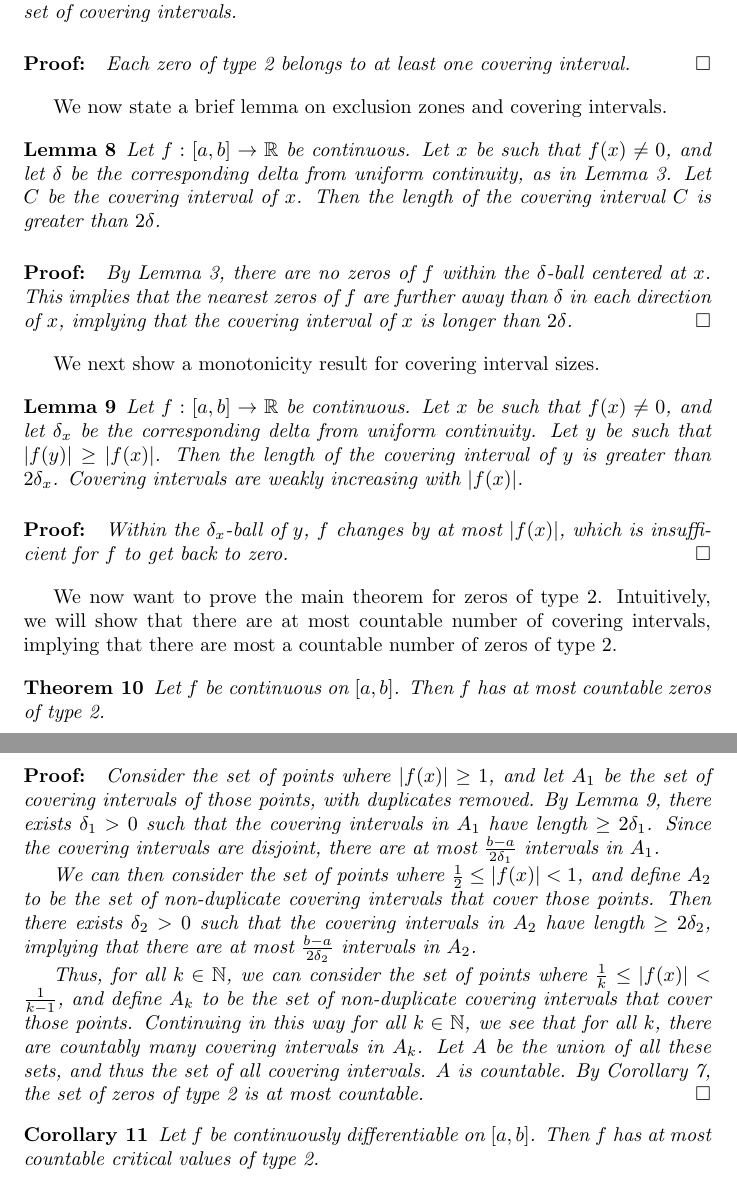
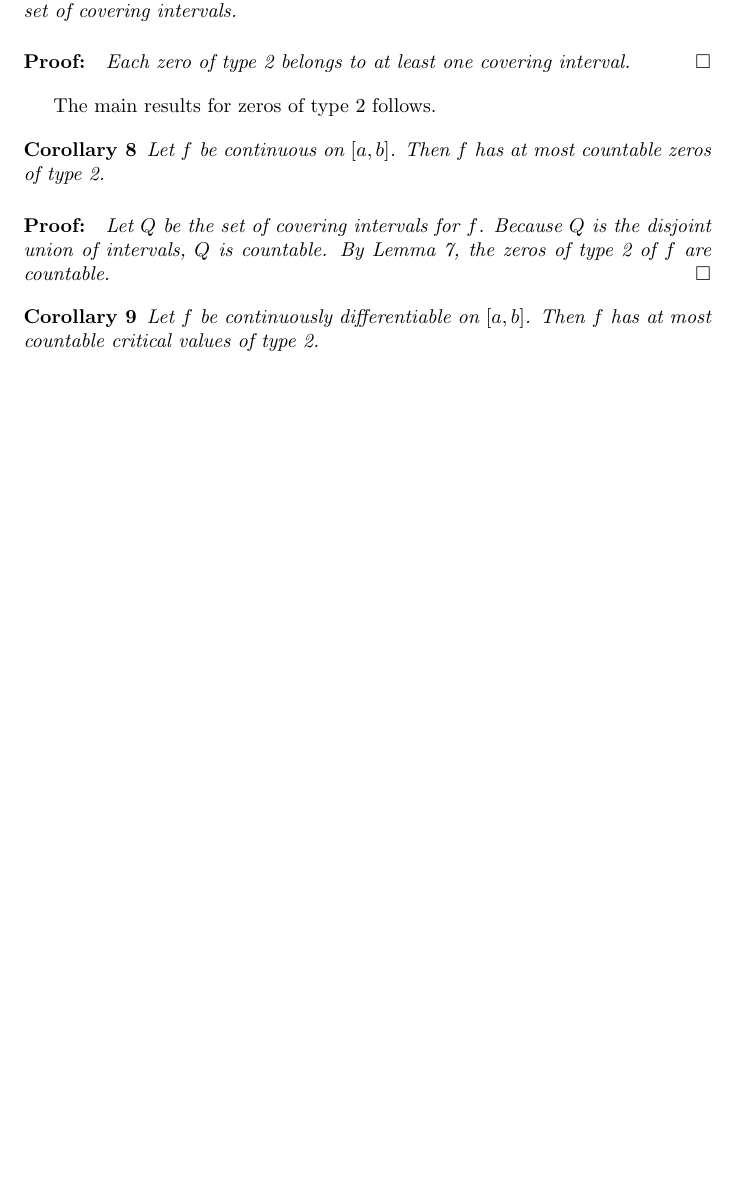
Before and after one commit to aulchen/pugh-analysis, a LaTeX document (Chapter3.tex): two parts of pages 12 and 13 of 14 before the commit and part of page 12 of 13 after it, the two joined at a grey line, cut so that both start at the same text, the shorter picture padded with empty space. Compiled offline with pdfLaTeX.

Commit message:
Simplified and finished Problem 34

```diff
--- a/Chapter3.tex
+++ b/Chapter3.tex
@@ -488,37 +488,14 @@ Each zero of type 2 belongs to at least one covering interval.
 \end{proof}
 \end{corollary}
 
-We now state a brief lemma on exclusion zones and covering intervals.
+The main results for zeros of type 2 follows.
 
-\begin{lemma}
-Let $f: [a, b] \rightarrow \R$ be continuous. Let $x$ be such that $f(x) \neq 0$, and let $\delta$ be the corresponding delta from uniform continuity, as in Lemma \ref{ExclusionZoneDelta}. Let $C$ be the covering interval of $x$. Then the length of the covering interval $C$ is greater than $2\delta$.
-\begin{proof}
-By Lemma \ref{ExclusionZoneDelta}, there are no zeros of $f$ within the $\delta$-ball centered at $x$. This implies that the nearest zeros of $f$ are further away than $\delta$ in each direction of $x$, implying that the covering interval of $x$ is longer than $2\delta$.
-\end{proof}
-\end{lemma}
-
-We next show a monotonicity result for covering interval sizes.
-
-\begin{lemma}
-\label{CoveringIntervalDelta}
-Let $f: [a, b] \rightarrow \R$ be continuous. Let $x$ be such that $f(x) \neq 0$, and let $\delta_x$ be the corresponding delta from uniform continuity. Let $y$ be such that $|f(y)| \geq |f(x)|$. Then the length of the covering interval of $y$ is greater than $2\delta_x$. Covering intervals are weakly increasing with $|f(x)|$.
-\begin{proof}
-Within the $\delta_x$-ball of $y$, $f$ changes by at most $|f(x)|$, which is insufficient for $f$ to get back to zero.
-\end{proof}
-\end{lemma}
-
-We now want to prove the main theorem for zeros of type 2. Intuitively, we will show that there are at most countable number of covering intervals, implying that there are most a countable number of zeros of type 2.
-
-\begin{theorem}
+\begin{corollary}
 Let $f$ be continuous on $[a, b]$. Then $f$ has at most countable zeros of type 2.
 \begin{proof}
-Consider the set of points where $|f(x)| \geq 1$, and let $A_1$ be the set of covering intervals of those points, with duplicates removed. By Lemma \ref{CoveringIntervalDelta}, there exists $\delta_1 > 0$ such that the covering intervals in $A_1$ have length $\geq 2\delta_1$. Since the covering intervals are disjoint, there are at most $\frac{b-a}{2\delta_1}$ intervals in $A_1$.
-
-We can then consider the set of points where $\frac{1}{2} \leq |f(x)| < 1$, and define $A_2$ to be the set of non-duplicate covering intervals that cover those points. Then there exists $\delta_2 > 0$ such that the covering intervals in $A_2$ have length $\geq 2 \delta_2$, implying that there are at most $\frac{b-a}{2 \delta_2}$ intervals in $A_2$.
-
-Thus, for all $k \in \N$, we can consider the set of points where $\frac{1}{k} \leq |f(x)| < \frac{1}{k-1}$, and define $A_k$ to be the set of non-duplicate covering intervals that cover those points. Continuing in this way for all $k \in \N$, we see that for all $k$, there are countably many covering intervals in $A_k$. Let $A$ be the union of all these sets, and thus the set of all covering intervals. $A$ is countable. By Corollary \ref{CorollaryZeroType2Cardinality}, the set of zeros of type 2 is at most countable.
+Let $Q$ be the set of covering intervals for $f$. Because $Q$ is the disjoint union of intervals, $Q$ is countable. By Lemma \ref{CorollaryZeroType2Cardinality}, the zeros of type 2 of $f$ are countable.
 \end{proof}
-\end{theorem}
+\end{corollary}
 
 \begin{corollary}
 Let $f$ be continuously differentiable on $[a, b]$. Then $f$ has at most countable critical values of type 2.
```
Also changed, not shown: Chapter3.pdf, Chapter3.tex (6 more changed lines).
